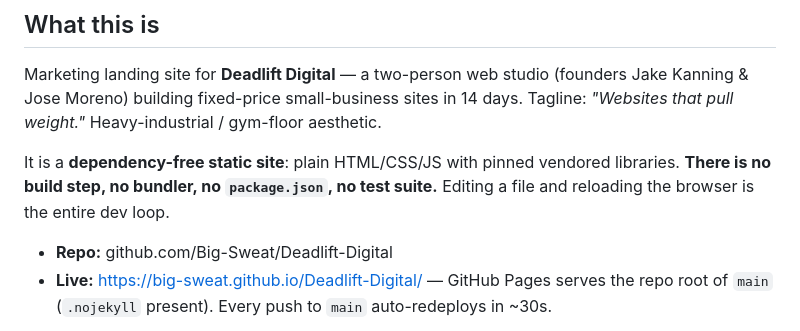
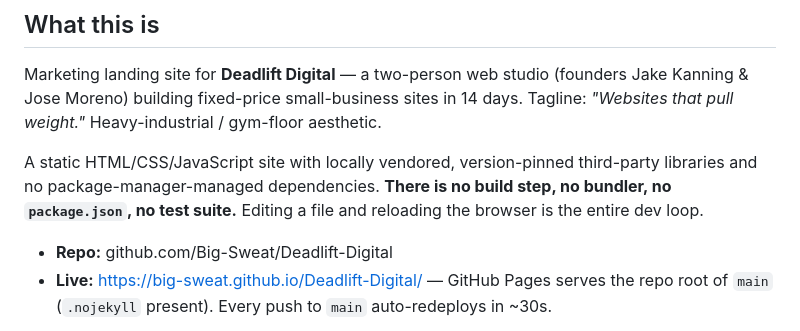
Before and after one commit to Big-Sweat/Deadlift-Digital, a Markdown page: CLAUDE.md, the part around the change. Rendered like a GitHub page.

```diff
--- a/CLAUDE.md
+++ b/CLAUDE.md
@@ -9,8 +9,9 @@ Marketing landing site for **Deadlift Digital** — a two-person web studio
 in 14 days. Tagline: *"Websites that pull weight."* Heavy-industrial / gym-floor
 aesthetic.
 
-It is a **dependency-free static site**: plain HTML/CSS/JS with pinned vendored
-libraries. **There is no build step, no bundler, no `package.json`, no test
+A static HTML/CSS/JavaScript site with locally vendored, version-pinned third-party
+libraries and no package-manager-managed dependencies.
+**There is no build step, no bundler, no `package.json`, no test
 suite.** Editing a file and reloading the browser is the entire dev loop.
 
 - **Repo:** github.com/Big-Sweat/Deadlift-Digital
```
